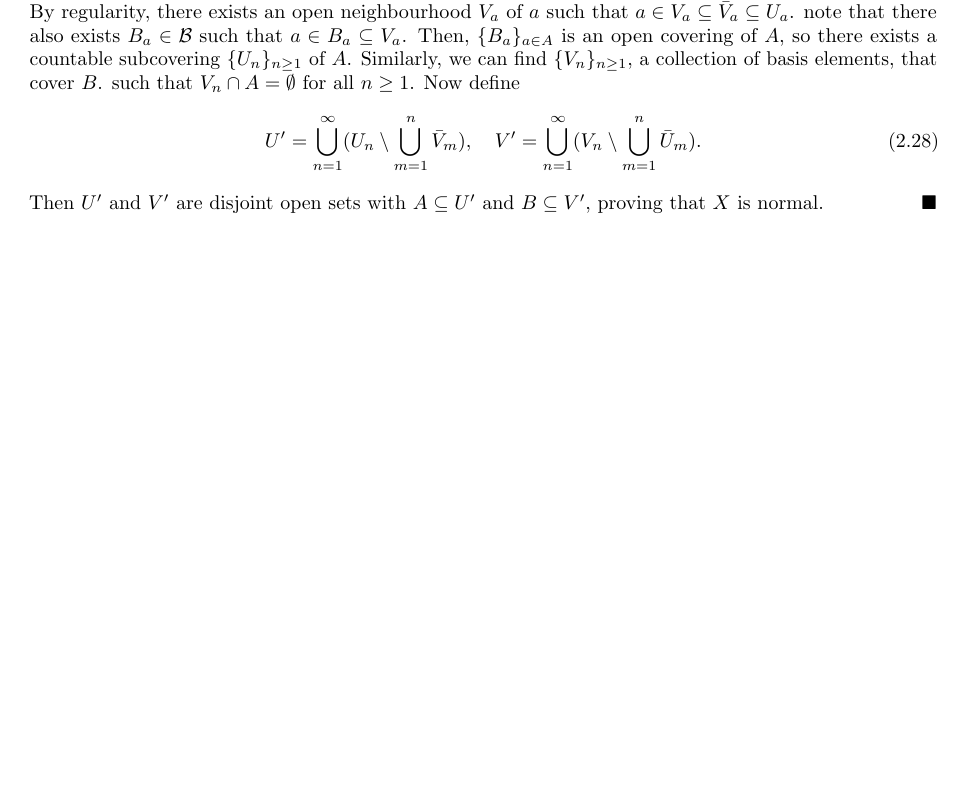
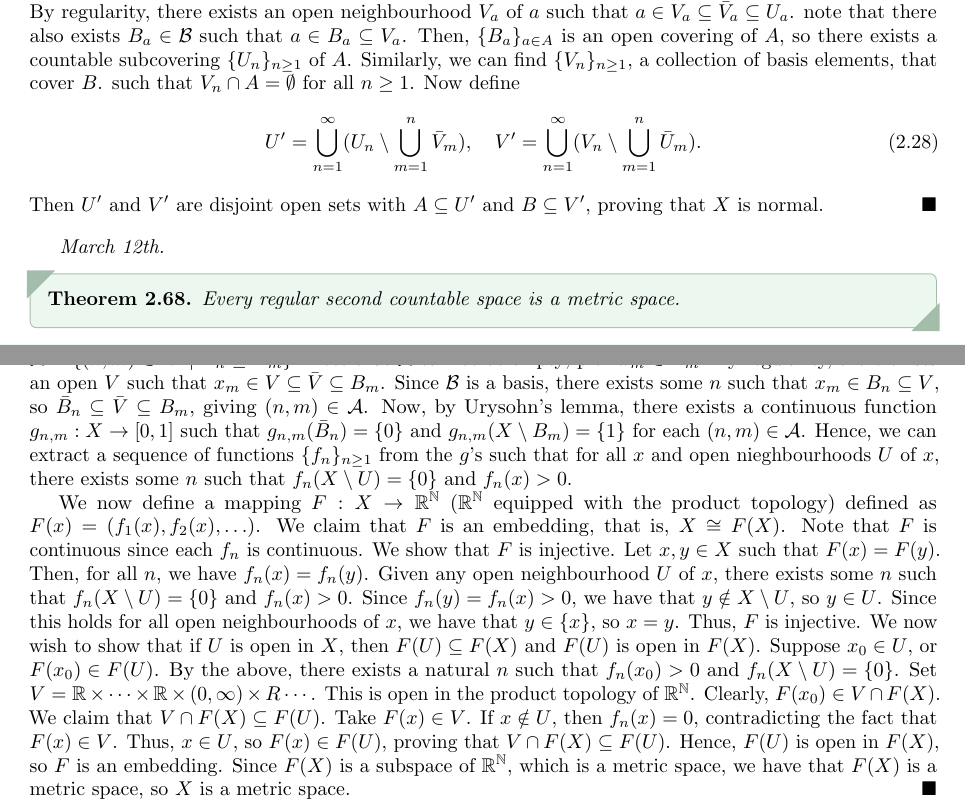
Before and after one commit to MaxMight01/ISI_Fourth_Semester, a LaTeX book (subjects/Topology/topo.tex, which reads subjects/Topology/chapters/ch02.tex): part of page 29 of 31 before the commit and two parts of pages 29 and 30 of 31 after it, the two joined at a grey line, cut so that both start at the same text, the shorter picture padded with empty space. The pictures show the PDF file subjects/Topology/topo.pdf that the author committed with the source.

Commit message:
TOPO, Mar 12th

```diff
--- a/subjects/Topology/chapters/ch02.tex
+++ b/subjects/Topology/chapters/ch02.tex
@@ -706,3 +706,14 @@ such that $V_{n} \cap A = \emptyset$ for all $n \geq 1$. Now define
 \end{align}
 Then $U'$ and $V'$ are disjoint open sets with $A \subseteq U'$ and $B \subseteq V'$, proving that $X$ is normal.
 \end{proof}
+
+\textit{March 12th.}
+
+\begin{theorem}
+    Every regular second countable space is a metric space.
+\end{theorem}
+\begin{proof}
+    Let $X$ be a regular second countable space, and $\cB = \{B_{n}\}_{n \geq 1}$ be a countable basis of $X$. Define $\cA = \{(n,m) \in \N^{2} \mid \bar{B}_{n} \subseteq B_{m}\}$. Note that $\cA$ cannot be empty; pick $x_{m} \in B_{m}$. By regularity, there exists an open $V$ such that $x_{m} \in V \subseteq \bar{V} \subseteq B_{m}$. Since $\cB$ is a basis, there exists some $n$ such that $x_{m} \in B_{n} \subseteq V$, so $\bar{B}_{n} \subseteq \bar{V} \subseteq B_{m}$, giving $(n,m) \in \cA$. Now, by Urysohn's lemma, there exists a continuous function $g_{n,m} : X \to [0,1]$ such that $g_{n,m}(\bar{B}_{n}) = \{0\}$ and $g_{n,m}(X \setminus B_{m}) = \{1\}$ for each $(n,m) \in \cA$. Hence, we can extract a sequence of functions $\{f_{n}\}_{n \geq 1}$ from the $g$'s such that for all $x$ and open nieghbourhoods $U$ of $x$, there exists some $n$ such that $f_{n}(X \setminus U) = \{0\}$ and $f_{n}(x) > 0$.
+
+    We now define a mapping $F: X \to \R^{\N}$ ($\R^{\N}$ equipped with the product topology) defined as $F(x) = (f_{1}(x),f_{2}(x),\ldots)$. We claim that $F$ is an embedding, that is, $X \cong F(X)$. Note that $F$ is continuous since each $f_{n}$ is continuous. We show that $F$ is injective. Let $x,y \in X$ such that $F(x) = F(y)$. Then, for all $n$, we have $f_{n}(x) = f_{n}(y)$. Given any open neighbourhood $U$ of $x$, there exists some $n$ such that $f_{n}(X \setminus U) = \{0\}$ and $f_{n}(x) > 0$. Since $f_{n}(y) = f_{n}(x) > 0$, we have that $y \notin X \setminus U$, so $y \in U$. Since this holds for all open neighbourhoods of $x$, we have that $y \in \{x\}$, so $x = y$. Thus, $F$ is injective. We now wish to show that if $U$ is open in $X$, then $F(U) \subseteq F(X)$ and $F(U)$ is open in $F(X)$. Suppose $x_{0} \in U$, or $F(x_{0}) \in F(U)$. By the above, there exists a natural $n$ such that $f_{n}(x_{0}) > 0$ and $f_{n}(X \setminus U) = \{0\}$. Set $V = \R \times \cdots \times \R \times (0,\infty) \times R \cdots$. This is open in the product topology of $\R^{\N}$. Clearly, $F(x_{0}) \in V \cap F(X)$. We claim that $V \cap F(X) \subseteq F(U)$. Take $F(x) \in V$. If $x \notin U$, then $f_{n}(x) = 0$, contradicting the fact that $F(x) \in V$. Thus, $x \in U$, so $F(x) \in F(U)$, proving that $V \cap F(X) \subseteq F(U)$. Hence, $F(U)$ is open in $F(X)$, so $F$ is an embedding. Since $F(X)$ is a subspace of $\R^{\N}$, which is a metric space, we have that $F(X)$ is a metric space, so $X$ is a metric space.
+\end{proof}
```
Also changed, not shown: subjects/Topology/topo.pdf.
